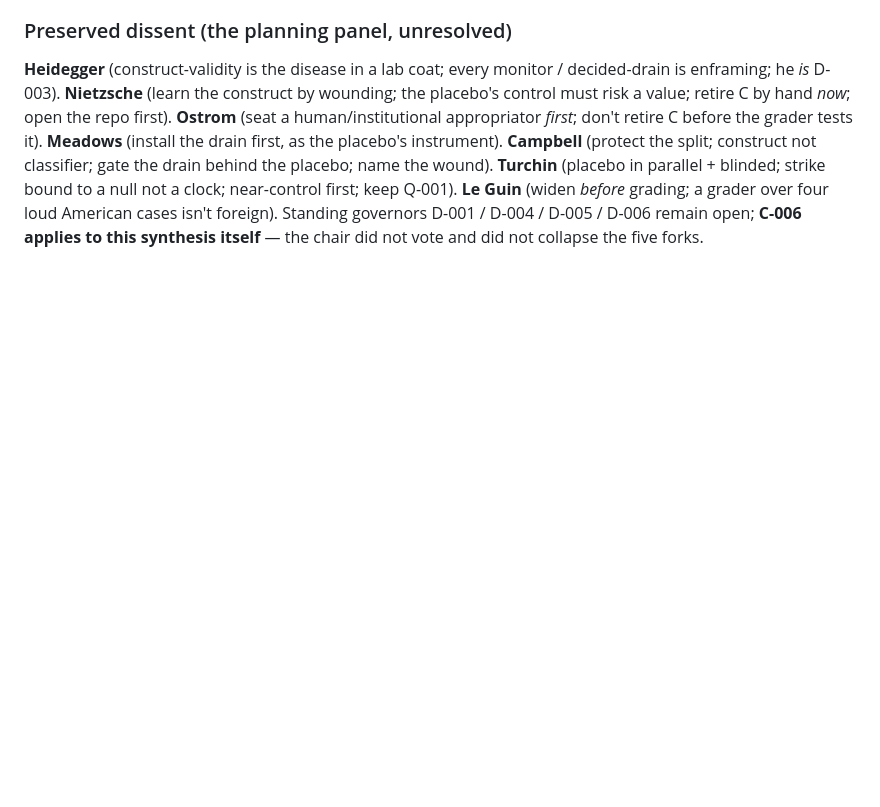
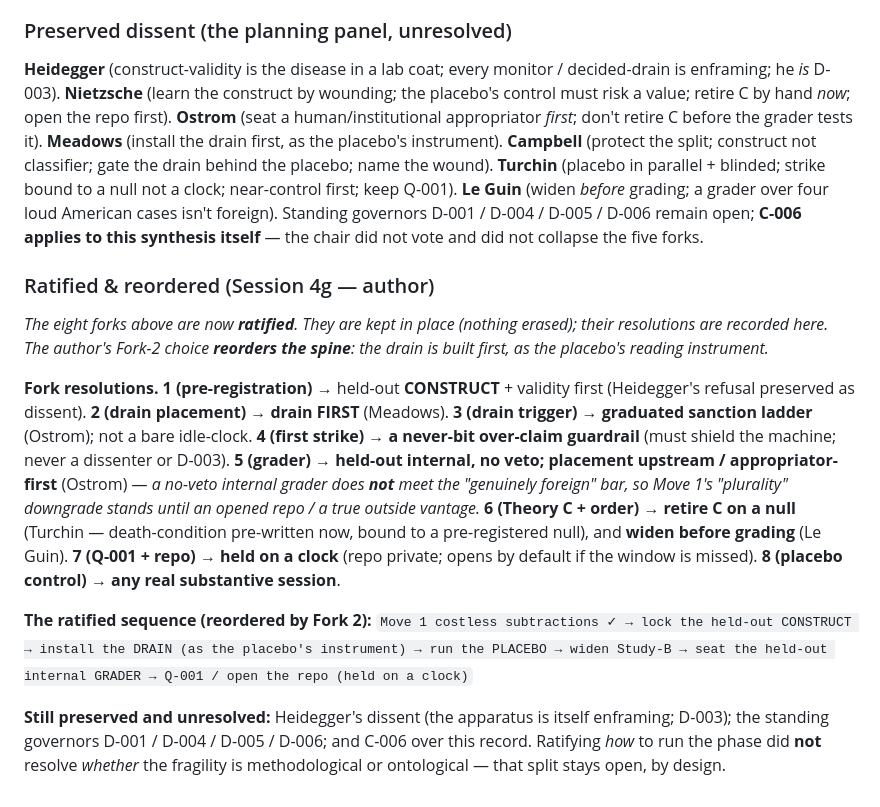
Before and after one commit to hulkiokantabak/systems-theory-today, a Markdown page: outputs/COMPREHENSIVE_PLAN.md, the part around the change. Rendered like a GitHub page; blank space fills up the shorter version.

Commit message:
Session 4g: record Plan ratification (8 forks) + reordered sequence; entry 36
All eight forks ratified by the author. Fork 2 (drain-first) reorders the spine:
construct-lock -> install DRAIN (as the placebo's instrument) -> run PLACEBO ->
widen Study-B -> held-out internal GRADER (upstream) -> Q-001 / repo (held).

- outputs/COMPREHENSIVE_PLAN.md: appended "Ratified & reordered (S4g)" — records
  all 8 resolutions and the reordered sequence WITHOUT erasing the forks or the
  preserved dissent (Heidegger/D-003, D-001/004/005/006, C-006 all stay open).
- logs/handoffs/COOPERATION_LOG.md: entry 36 (ratification of forks 2-6).

Note carried into the canon: a no-veto held-out internal grader does not meet the
"genuinely foreign" bar, so Move 1's "plurality" downgrade stands until an opened
repo / a true outside vantage. npm run check green.

Co-Authored-By: Claude Opus 4.8 <noreply@anthropic.com>

```diff
--- a/outputs/COMPREHENSIVE_PLAN.md
+++ b/outputs/COMPREHENSIVE_PLAN.md
@@ -129,3 +129,13 @@ The **"4/4"** as evidence (→ n=1; keep the split) · the **ledger-as-scoreboar
 
 ### Preserved dissent (the planning panel, unresolved)
 **Heidegger** (construct-validity is the disease in a lab coat; every monitor / decided-drain is enframing; he *is* D-003). **Nietzsche** (learn the construct by wounding; the placebo's control must risk a value; retire C by hand *now*; open the repo first). **Ostrom** (seat a human/institutional appropriator *first*; don't retire C before the grader tests it). **Meadows** (install the drain first, as the placebo's instrument). **Campbell** (protect the split; construct not classifier; gate the drain behind the placebo; name the wound). **Turchin** (placebo in parallel + blinded; strike bound to a null not a clock; near-control first; keep Q-001). **Le Guin** (widen *before* grading; a grader over four loud American cases isn't foreign). Standing governors D-001 / D-004 / D-005 / D-006 remain open; **C-006 applies to this synthesis itself** — the chair did not vote and did not collapse the five forks.
+
+### Ratified & reordered (Session 4g — author)
+*The eight forks above are now **ratified**. They are kept in place (nothing erased); their resolutions are recorded here. The author's Fork-2 choice **reorders the spine**: the drain is built first, as the placebo's reading instrument.*
+
+**Fork resolutions.** **1 (pre-registration)** → held-out **CONSTRUCT** + validity first (Heidegger's refusal preserved as dissent). **2 (drain placement)** → **drain FIRST** (Meadows). **3 (drain trigger)** → **graduated sanction ladder** (Ostrom); not a bare idle-clock. **4 (first strike)** → **a never-bit over-claim guardrail** (must shield the machine; never a dissenter or D-003). **5 (grader)** → **held-out internal, no veto; placement upstream / appropriator-first** (Ostrom) — *a no-veto internal grader does **not** meet the "genuinely foreign" bar, so Move 1's "plurality" downgrade stands until an opened repo / a true outside vantage.* **6 (Theory C + order)** → **retire C on a null** (Turchin — death-condition pre-written now, bound to a pre-registered null), and **widen before grading** (Le Guin). **7 (Q-001 + repo)** → **held on a clock** (repo private; opens by default if the window is missed). **8 (placebo control)** → **any real substantive session**.
+
+**The ratified sequence (reordered by Fork 2):**
+`Move 1 costless subtractions ✓ → lock the held-out CONSTRUCT → install the DRAIN (as the placebo's instrument) → run the PLACEBO → widen Study-B → seat the held-out internal GRADER → Q-001 / open the repo (held on a clock)`
+
+**Still preserved and unresolved:** Heidegger's dissent (the apparatus is itself enframing; D-003); the standing governors D-001 / D-004 / D-005 / D-006; and C-006 over this record. Ratifying *how* to run the phase did **not** resolve *whether* the fragility is methodological or ontological — that split stays open, by design.
```
Also changed, not shown: logs/handoffs/COOPERATION_LOG.md (+1 -0 lines).
